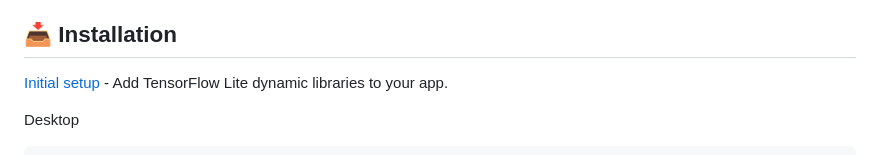
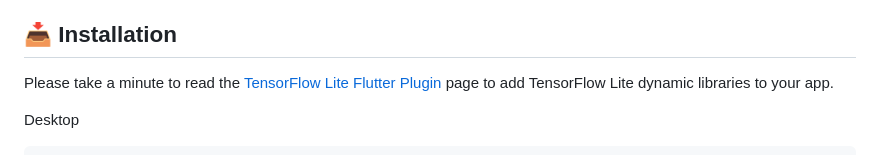
Before and after one commit to pguijas/artiluxio, a Markdown page: README.md, the part around the change printed below. GitHub-like rendering.

````diff
--- a/README.md
+++ b/README.md
@@ -48,7 +48,7 @@ It is well known among the AI community that the training, but also the inferenc
 
 ## 📥 Installation
 
-[Initial setup](https://pub.dev/packages/tflite_flutter) - Add TensorFlow Lite dynamic libraries to your app.
+Please take a minute to read the [TensorFlow Lite Flutter Plugin](https://pub.dev/packages/tflite_flutter) page to add TensorFlow Lite dynamic libraries to your app.
 
 Desktop
 ```
````
Also changed, not shown: other parts of README.md (+1 -1 lines).
